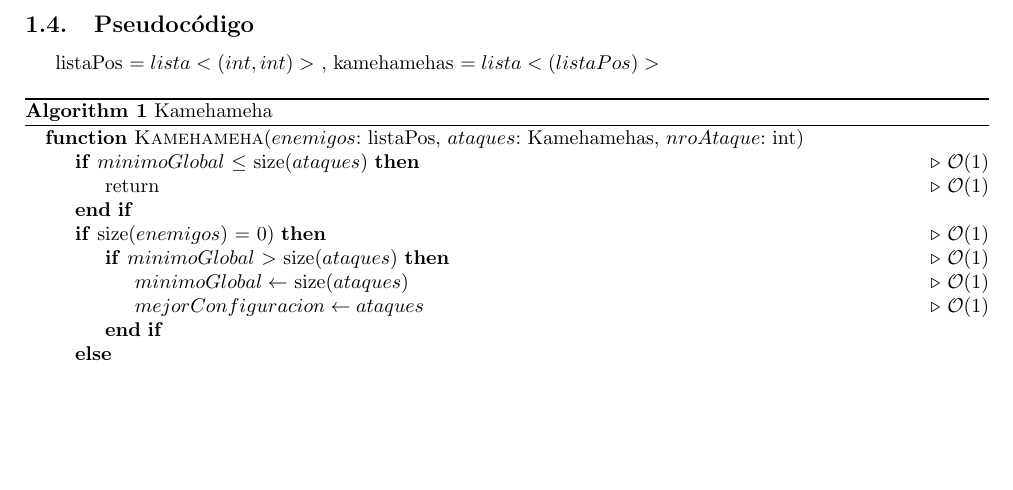
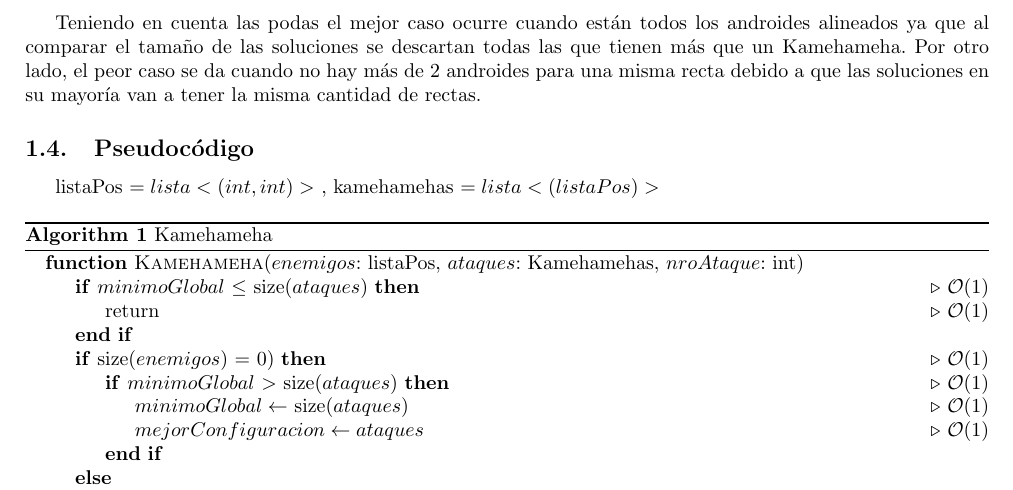
Before and after one commit to dtilve/aed3-tp1, a LaTeX document (TP1/ejercicios/ejercicio3.tex): part of page 2 of 7, cut at the place of the change, the shorter picture padded with empty space. Compiled offline with pdfLaTeX.

Commit message:
Update ejercicio3.tex
3 terminado

```diff
--- a/TP1/ejercicios/ejercicio3.tex
+++ b/TP1/ejercicios/ejercicio3.tex
@@ -57,6 +57,8 @@ La idea del algoritmo es que recursivamente vaya creando todas las combinaciones
 Sabemos que la cantidad de posibles soluciones para una entrada de $n$ androides es $n!$ ya que es la cantidad de posibles combinaciones de androides. Por lo tanto, la cantidad de hojas de nuestro árbol de recursión, es decir la cantidad de soluciones posibles, esta acotada por $n!$ ya que no se llega a la misma solución más de una vez.
 
 Por cómo planteamos la resolución del problema, por cada solución que generamos, volvemos atrás y reutilizamos lo ya calculado para generar todas las posibles. De esta forma las hojas de nuestro árbol tienen siempre al menos un hermano. Suponiendo el peor caso, donde cada hoja tiene solamente un hermano, como cada sub solución es una solución posible de un problema de menor tamaño, podemos asumir que todo nodo tiene solamente un hermano, convirtiendo a nuestro árbol de recursión en un árbol binario. Teniendo $n!$ hojas y siendo la cantidad total de nodos $= (($\#$hojas)*2 - 1)$ nos da que la cantidad de nodos es del orden de $2*n!$ por lo tanto la complejidad del algoritmo termina siendo $\mathcal{O}(n!)$.
+
+Teniendo en cuenta las podas el mejor caso ocurre cuando están todos los androides alineados ya que al comparar el tamaño de las soluciones se descartan todas las que tienen más que un Kamehameha. Por otro lado, el peor caso se da cuando no hay más de 2 androides para una misma recta debido a que las soluciones en su mayoría van a tener la misma cantidad de rectas.
 
 \subsection{Pseudocódigo}
 listaPos $= lista<(int,int)>$ , kamehamehas $= lista<(listaPos)>$
```
